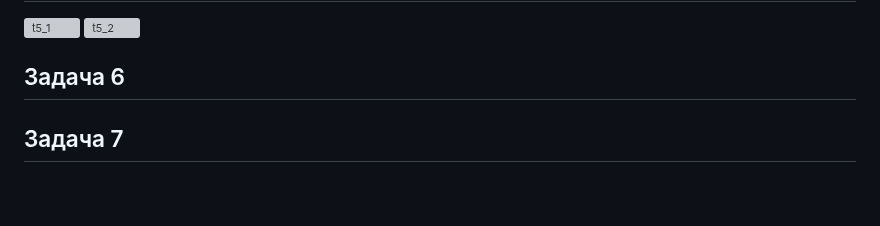
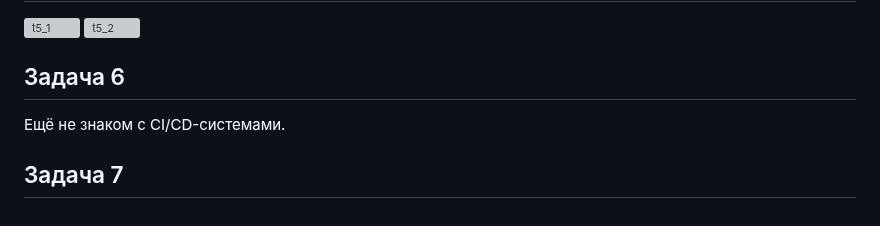
Before and after one commit to rizl-ad/SHDEVOPS-22-HW, a Markdown page: terr/work-5/readme.md, the part around the change. GitHub-like rendering; grey boxes are pictures that could not be loaded.

```diff
--- a/terr/work-5/readme.md
+++ b/terr/work-5/readme.md
@@ -90,5 +90,6 @@ IP-адрес 127.0.0.1 по условиям проверки определе
 <img width="511" height="515" alt="t5_2" src="https://github.com/user-attachments/assets/c20e79e9-5e38-491a-b8f3-5f53f723d461" />
 
 ## Задача 6
+Ещё не знаком с CI/CD-системами.
 
 ## Задача 7
```
